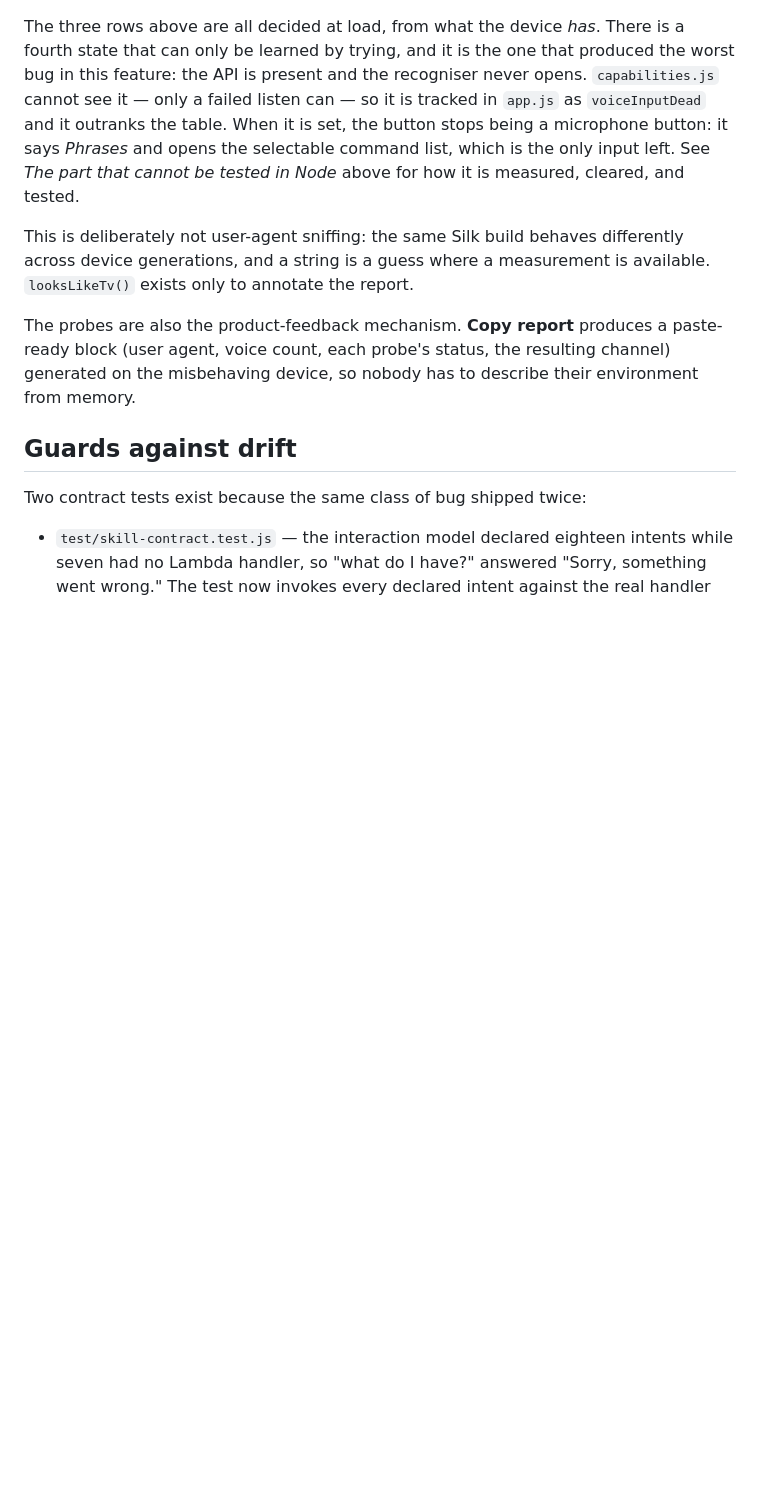
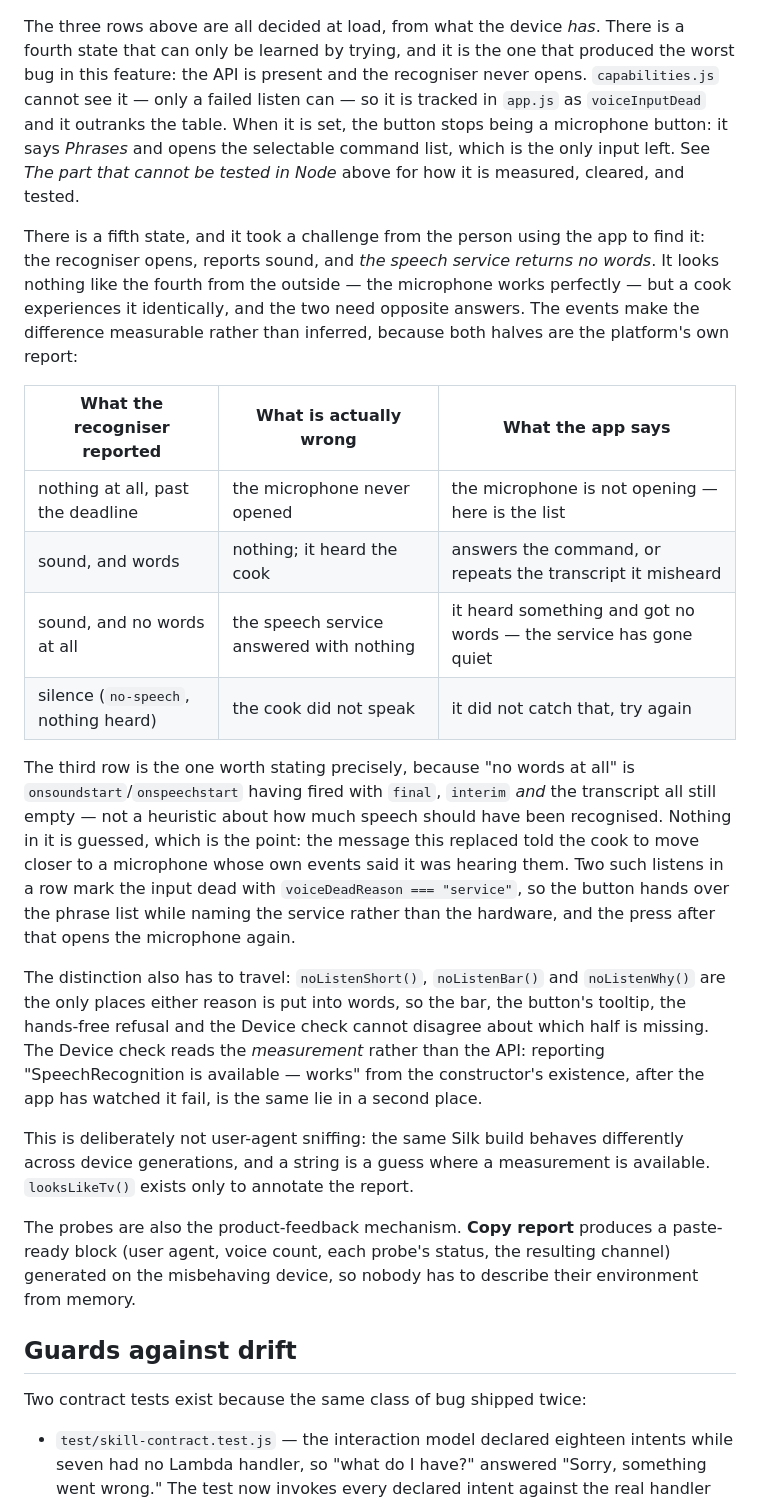
Before and after one commit to ABin-Huang/cookalong-tv, a Markdown page: docs/ARCHITECTURE.md, the part around the change. Rendered like a GitHub page; blank space fills up the shorter version.

```diff
--- a/docs/ARCHITECTURE.md
+++ b/docs/ARCHITECTURE.md
@@ -617,6 +617,36 @@ stops being a microphone button: it says *Phrases* and opens the selectable
 command list, which is the only input left. See *The part that cannot be tested in
 Node* above for how it is measured, cleared, and tested.
 
+There is a fifth state, and it took a challenge from the person using the app to
+find it: the recogniser opens, reports sound, and *the speech service returns no
+words*. It looks nothing like the fourth from the outside — the microphone works
+perfectly — but a cook experiences it identically, and the two need opposite
+answers. The events make the difference measurable rather than inferred, because
+both halves are the platform's own report:
+
+| What the recogniser reported | What is actually wrong | What the app says |
+|---|---|---|
+| nothing at all, past the deadline | the microphone never opened | the microphone is not opening — here is the list |
+| sound, and words | nothing; it heard the cook | answers the command, or repeats the transcript it misheard |
+| sound, and no words at all | the speech service answered with nothing | it heard something and got no words — the service has gone quiet |
+| silence (`no-speech`, nothing heard) | the cook did not speak | it did not catch that, try again |
+
+The third row is the one worth stating precisely, because "no words at all" is
+`onsoundstart`/`onspeechstart` having fired with `final`, `interim` *and* the
+transcript all still empty — not a heuristic about how much speech should have been
+recognised. Nothing in it is guessed, which is the point: the message this replaced
+told the cook to move closer to a microphone whose own events said it was hearing
+them. Two such listens in a row mark the input dead with `voiceDeadReason ===
+"service"`, so the button hands over the phrase list while naming the service
+rather than the hardware, and the press after that opens the microphone again.
+
+The distinction also has to travel: `noListenShort()`, `noListenBar()` and
+`noListenWhy()` are the only places either reason is put into words, so the bar,
+the button's tooltip, the hands-free refusal and the Device check cannot disagree
+about which half is missing. The Device check reads the *measurement* rather than
+the API: reporting "SpeechRecognition is available — works" from the constructor's
+existence, after the app has watched it fail, is the same lie in a second place.
+
 This is deliberately not user-agent sniffing: the same Silk build behaves
 differently across device generations, and a string is a guess where a
 measurement is available. `looksLikeTv()` exists only to annotate the report.
```
Also changed, not shown: README.md (+32 -1 lines), docs/DEVPOST_SUBMISSION.md (+1 -1 lines).
